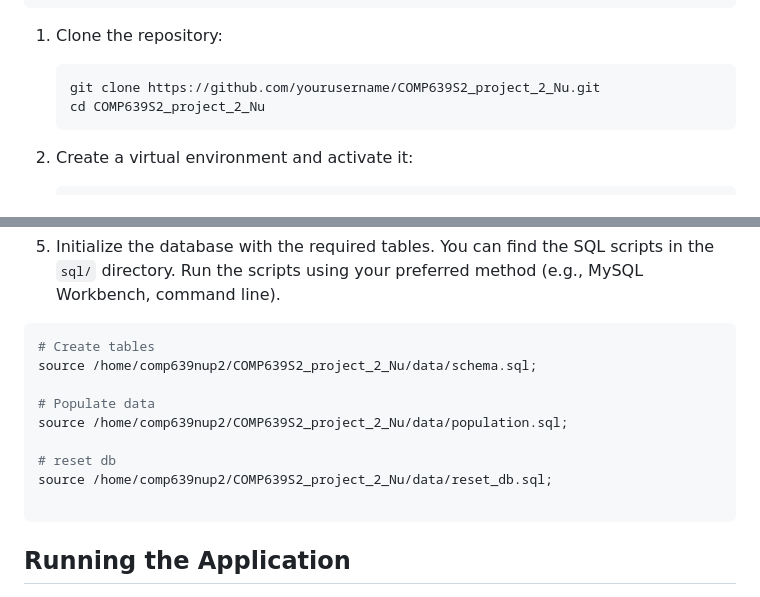
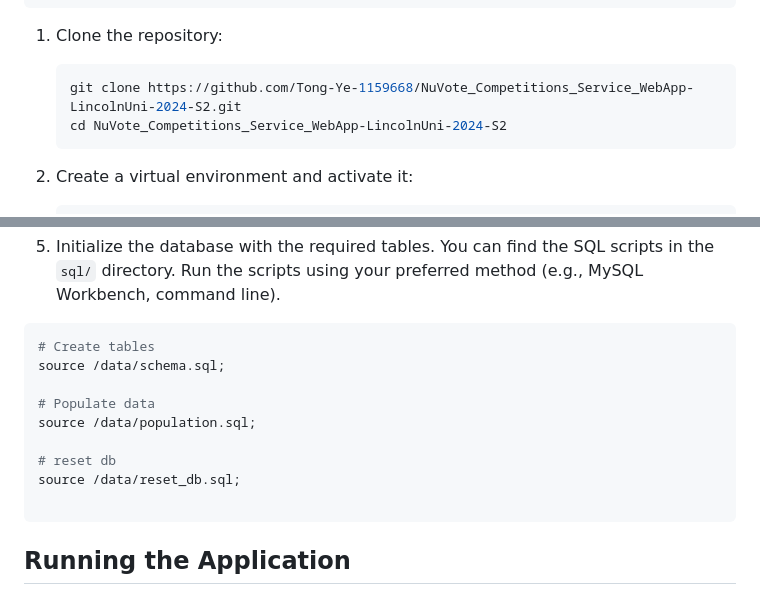
Before and after one commit to Tong-Ye-1159668/NuVote_Competitions_Service_WebApp-LincolnUni-2024-S2, a Markdown page: README.md, 2 parts joined by grey strips. Rendered like a GitHub page.

````diff
--- a/README.md
+++ b/README.md
@@ -39,8 +39,8 @@ time.tzset()
 1. Clone the repository:
 
     ```sh
-    git clone https://github.com/yourusername/COMP639S2_project_2_Nu.git
-    cd COMP639S2_project_2_Nu
+    git clone https://github.com/Tong-Ye-1159668/NuVote_Competitions_Service_WebApp-LincolnUni-2024-S2.git
+    cd NuVote_Competitions_Service_WebApp-LincolnUni-2024-S2
     ```
 
 2. Create a virtual environment and activate it:
@@ -69,13 +69,13 @@ time.tzset()
 5. Initialize the database with the required tables. You can find the SQL scripts in the `sql/` directory. Run the scripts using your preferred method (e.g., MySQL Workbench, command line).
 ```shell
 # Create tables
-source /home/comp639nup2/COMP639S2_project_2_Nu/data/schema.sql;
+source /data/schema.sql;
 
 # Populate data
-source /home/comp639nup2/COMP639S2_project_2_Nu/data/population.sql;
+source /data/population.sql;
 
 # reset db
-source /home/comp639nup2/COMP639S2_project_2_Nu/data/reset_db.sql;
+source /data/reset_db.sql;
 
 ```
 ## Running the Application
````
